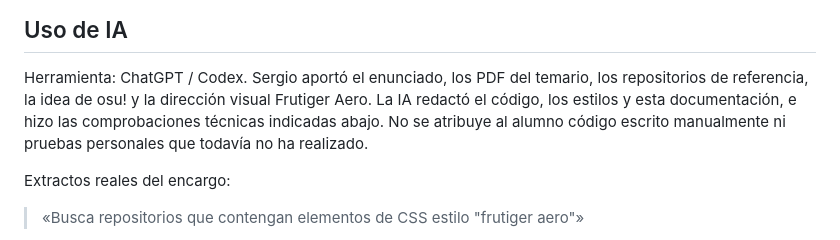
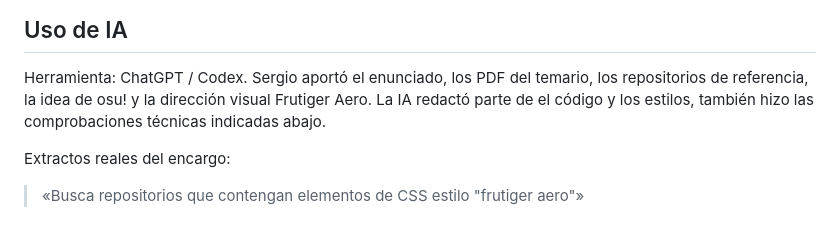
Before and after one commit to mend0x/mision2, a Markdown page: README.md, the part around the change. Rendered like a GitHub page.

Commit message:
Update AI contribution description in README
Clarified the role of AI in code and documentation creation.

```diff
--- a/README.md
+++ b/README.md
@@ -85,9 +85,8 @@ el proveedor también puede responder `[]` cuando fallan sus fuentes.
 
 Herramienta: ChatGPT / Codex. Sergio aportó el enunciado, los PDF del temario, los
 repositorios de referencia, la idea de osu! y la dirección visual Frutiger Aero.
-La IA redactó el código, los estilos y esta documentación, e hizo las comprobaciones
-técnicas indicadas abajo. No se atribuye al alumno código escrito manualmente ni
-pruebas personales que todavía no ha realizado.
+La IA redactó parte de el código y los estilos, también hizo las comprobaciones
+técnicas indicadas abajo.
 
 Extractos reales del encargo:
 
```
